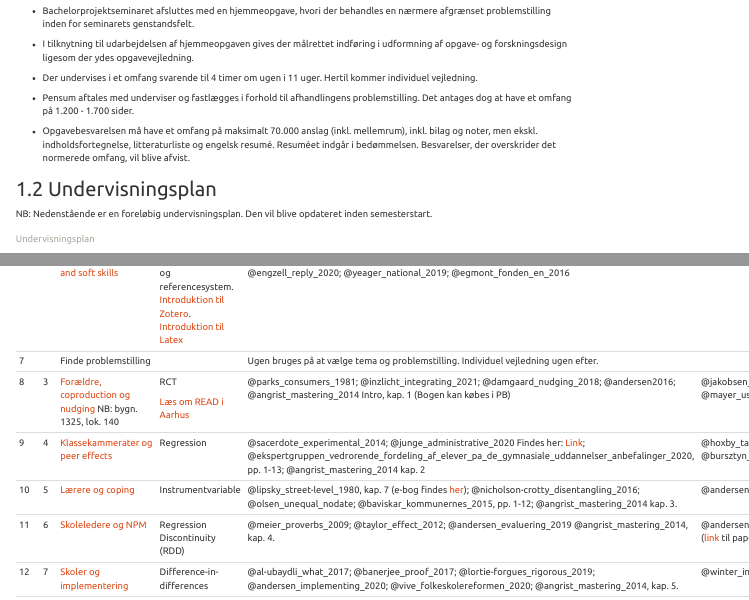
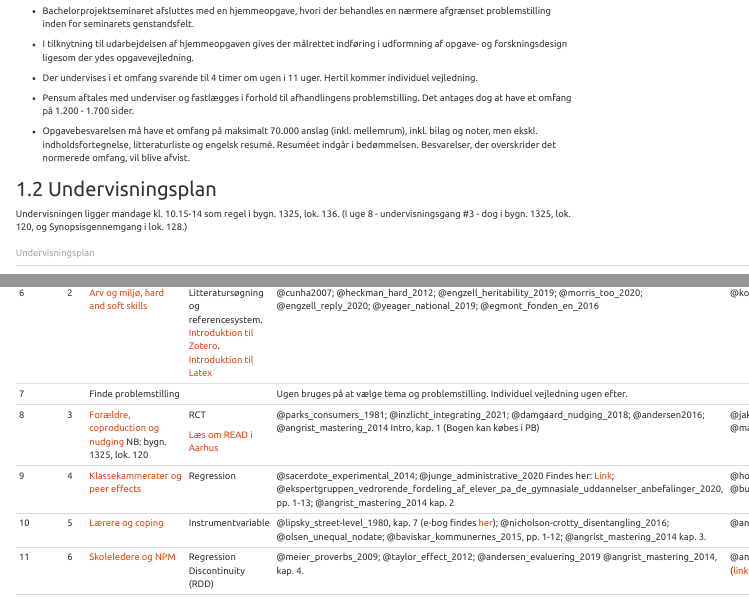
Before and after one commit to simon-calmar-andersen/Ulighed-i-uddannelse-22, an R Markdown document (Seminar.Rmd): the page in a window 1100 px wide, from 560 px down, and a second part further down, joined at a grey line. Rendered offline with R 4.5, knitr and Pandoc, with nearby package versions; a font, style sheet, LaTeX package, included part or bibliography that could not be used is replaced or left out; menus at the side of the page are left out.

Commit message:
Undervisningslokaler

```diff
--- a/Seminar.Rmd
+++ b/Seminar.Rmd
@@ -61,8 +61,8 @@ Et sigte med seminaret er, at deltagerne selv bidrager med ny empirisk viden ent
 
 ## Undervisningsplan
 
-NB: Nedenstående er en foreløbig undervisningsplan. Den vil blive opdateret inden semesterstart.
-<!-- Undervisningen ligger onsdage kl. 10.15-14 som regel i bygn. 1323, lok. 118. (I uge 8 dog i bygn. 1325, lok. 140) -->
+
+Undervisningen ligger mandage kl. 10.15-14 som regel i bygn. 1325, lok. 136. (I uge 8 - undervisningsgang #3 - dog i bygn. 1325, lok. 120, og Synopsisgennemgang i lok. 128.)
 
 +-----+----+--------------------------------------------------------------+---------------------------------------------------------------------------------------------------------------------------------------------------------------------------------------------------------------------------------------------------------------------------------------------------------------------------------------------------------------------------------+---------------------------------------------------------------------------------------------------------------------------------------------------------------------------------------------------------------------------------------------------------------------------------------------------------------------------+--------------------------------------------------------------------------------------------------------------------------------------------------------------------------------------------------------------------------------------------------------------------------------------------------+
 | Uge | \# | Emne                                                         | Metode                                                                                                                                                                                                                                                                                                                                                                          | Pensum                                                                                                                                                                                                                                                                                                                    | Ekstra litteratur                                                                                                                                                                                                                                                                                |
@@ -73,7 +73,7 @@ NB: Nedenstående er en foreløbig undervisningsplan. Den vil blive opdateret in
 +-----+----+--------------------------------------------------------------+---------------------------------------------------------------------------------------------------------------------------------------------------------------------------------------------------------------------------------------------------------------------------------------------------------------------------------------------------------------------------------+---------------------------------------------------------------------------------------------------------------------------------------------------------------------------------------------------------------------------------------------------------------------------------------------------------------------------+--------------------------------------------------------------------------------------------------------------------------------------------------------------------------------------------------------------------------------------------------------------------------------------------------+
 | 7   |    | Finde problemstilling                                        |                                                                                                                                                                                                                                                                                                                                                                                 | Ugen bruges på at vælge tema og problemstilling. Individuel vejledning ugen efter.                                                                                                                                                                                                                                        |                                                                                                                                                                                                                                                                                                  |
 +-----+----+--------------------------------------------------------------+---------------------------------------------------------------------------------------------------------------------------------------------------------------------------------------------------------------------------------------------------------------------------------------------------------------------------------------------------------------------------------+---------------------------------------------------------------------------------------------------------------------------------------------------------------------------------------------------------------------------------------------------------------------------------------------------------------------------+--------------------------------------------------------------------------------------------------------------------------------------------------------------------------------------------------------------------------------------------------------------------------------------------------+
-| 8   | 3  | [Forældre, coproduction og nudging] NB: bygn. 1325, lok. 140 | RCT                                                                                                                                                                                                                                                                                                                                                                             | @parks_consumers_1981; @inzlicht_integrating_2021; @damgaard_nudging_2018; @andersen2016; @angrist_mastering_2014 Intro, kap. 1 (Bogen kan købes i PB)                                                                                                                                                                    | @jakobsen_can_2013; @grover_shared_2020; @bergman_parent-child_2019; @mayer_using_2018; @york_one_2018; @castro_parental_2015                                                                                                                                                                    |
+| 8   | 3  | [Forældre, coproduction og nudging] NB: bygn. 1325, lok. 120 | RCT                                                                                                                                                                                                                                                                                                                                                                             | @parks_consumers_1981; @inzlicht_integrating_2021; @damgaard_nudging_2018; @andersen2016; @angrist_mastering_2014 Intro, kap. 1 (Bogen kan købes i PB)                                                                                                                                                                    | @jakobsen_can_2013; @grover_shared_2020; @bergman_parent-child_2019; @mayer_using_2018; @york_one_2018; @castro_parental_2015                                                                                                                                                                    |
 |     |    |                                                              |                                                                                                                                                                                                                                                                                                                                                                                 |                                                                                                                                                                                                                                                                                                                           |                                                                                                                                                                                                                                                                                                  |
 |     |    |                                                              | [Læs om READ i Aarhus](https://www.aarhus.dk/borger/pasning-skole-og-uddannelse/tidlige-indsatser/read-sammen-om-laesning/)                                                                                                                                                                                                                                                     |                                                                                                                                                                                                                                                                                                                           |                                                                                                                                                                                                                                                                                                  |
 +-----+----+--------------------------------------------------------------+---------------------------------------------------------------------------------------------------------------------------------------------------------------------------------------------------------------------------------------------------------------------------------------------------------------------------------------------------------------------------------+---------------------------------------------------------------------------------------------------------------------------------------------------------------------------------------------------------------------------------------------------------------------------------------------------------------------------+--------------------------------------------------------------------------------------------------------------------------------------------------------------------------------------------------------------------------------------------------------------------------------------------------+
```
Also changed, not shown: Seminar.Rmd (2 more changed lines), 1 other file.
